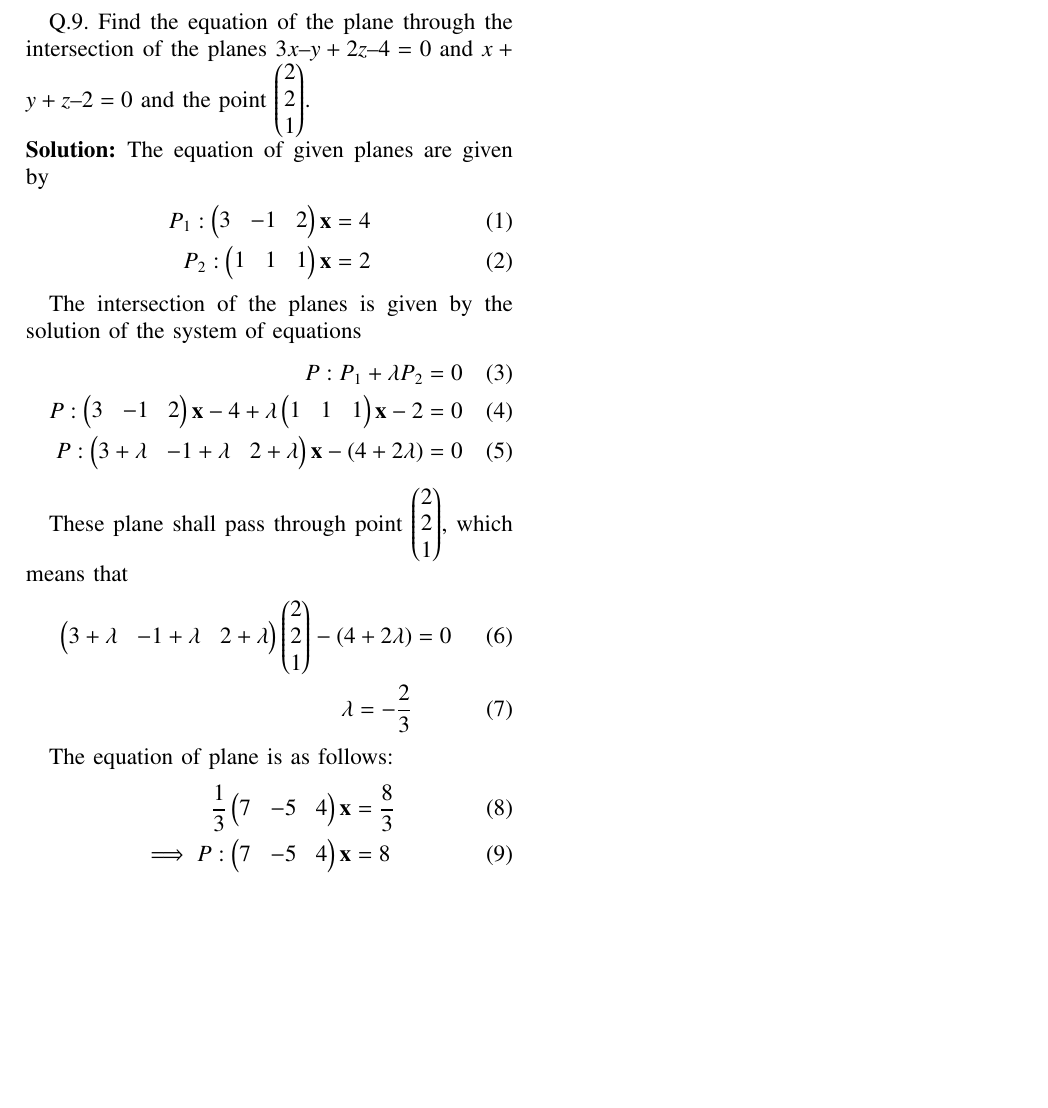
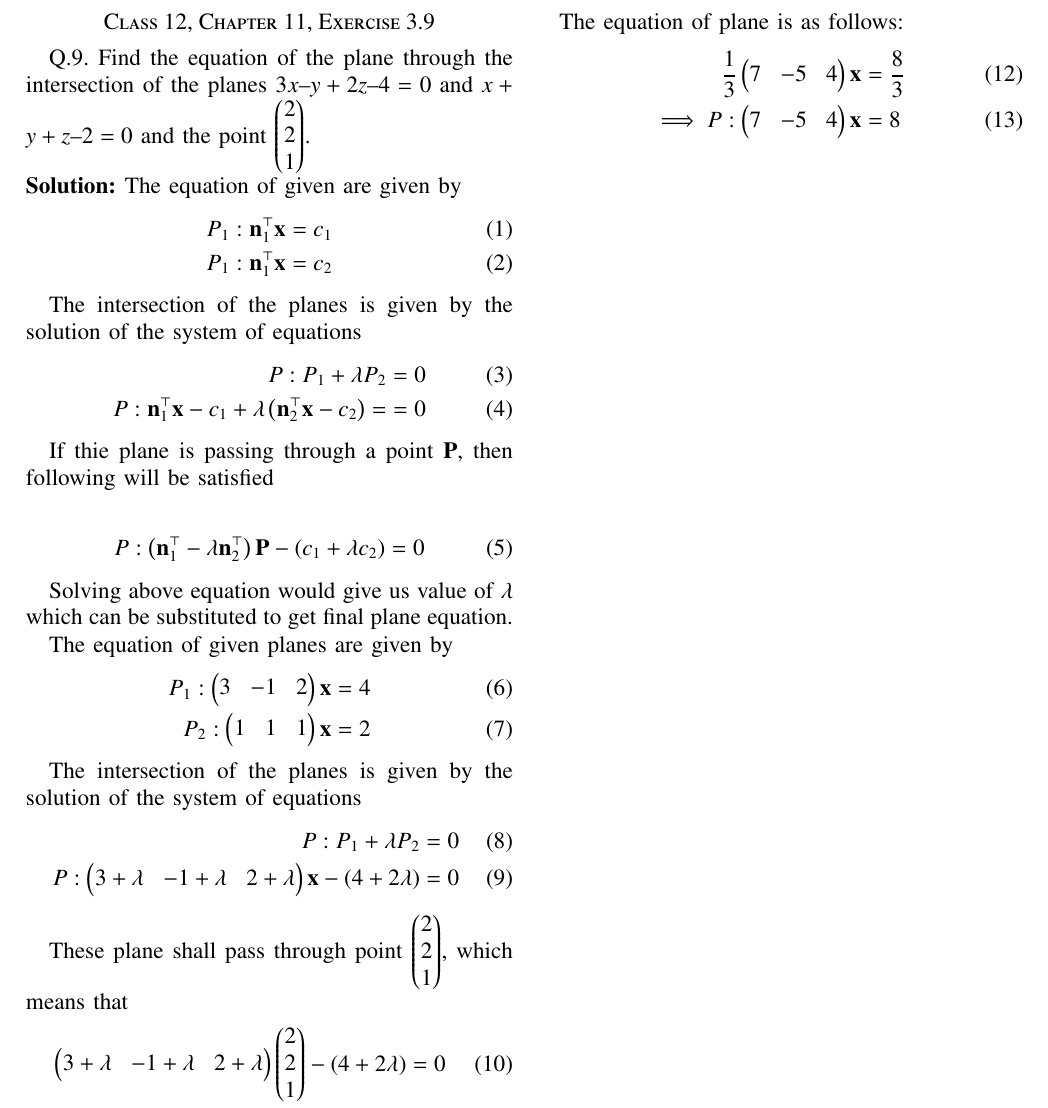
Before and after one commit to Lokesh8203/EE2802---Machine-learning, a LaTeX paper (12.11.3.9/main.tex): part of the page, cut so that both start at the same text, the shorter picture padded with empty space. Compiled offline with pdfLaTeX.

Commit message:
Updated general equation

```diff
--- a/12.11.3.9/main.tex
+++ b/12.11.3.9/main.tex
@@ -100,7 +100,27 @@ columns=fullflexible
 
 Q.9. Find the equation of the plane through the intersection of the planes $3{x} – {y} + 2{z} – 4 = 0 \text{ and } {x} + {y} + {z} – 2 = 0$ and the point $\myvec{2\\2\\1}$.
 
-\solution The equation of given planes are given by
+\solution The equation of given are given by
+\begin{align}
+	 {P}_1: \vec{n}_1^{\top}{\vec{x}} &= {c}_1\\
+	 {P}_1: \vec{n}_1^{\top}{\vec{x}} &= {c}_2
+\end{align}
+
+The intersection of the planes is given by the solution of the system of equations
+\begin{align}
+    {P}: {P}_1 + \lambda {P}_2 &= 0 \\
+    {P}: \vec{n}_1^{\top}{\vec{x}} - {c}_1 + \lambda\brak{\vec{n}_2^{\top}{\vec{x}} - {c}_2} = &= 0
+\end{align}
+
+If thie plane is passing through a point \vec{P}, then following will be satisfied
+
+\begin{align}
+	{P}: \brak{\vec{n}_1^{\top} - \lambda\vec{n}_2^{\top}}\vec{P} - \brak{{c}_1 + \lambda{c}_2} &= 0
+\end{align}
+
+Solving above equation would give us value of $\lambda$ which can be substituted to get final plane equation.
+
+The equation of given planes are given by
 \begin{align}
     {P}_1: \myvec{3&-1&2}{\vec{x}} &= 4\\
     {P}_2: \myvec{1&1&1}{\vec{x}} &= 2
@@ -109,7 +129,6 @@ Q.9. Find the equation of the plane through the intersection of the planes $3{x}
 The intersection of the planes is given by the solution of the system of equations
 \begin{align}
     {P}: {P}_1 + \lambda {P}_2 &= 0 \\
-    {P}: \myvec{3&-1&2}{\vec{x}} - 4 + \lambda \myvec{1&1&1}{\vec{x}} -2 &= 0\\
     {P}: \myvec{3+\lambda&-1+\lambda&2+\lambda}{\vec{x}} - {(4 + 2\lambda)} &= 0
 \end{align}
 
```
Also changed, not shown: 12.11.3.9/main.pdf.
